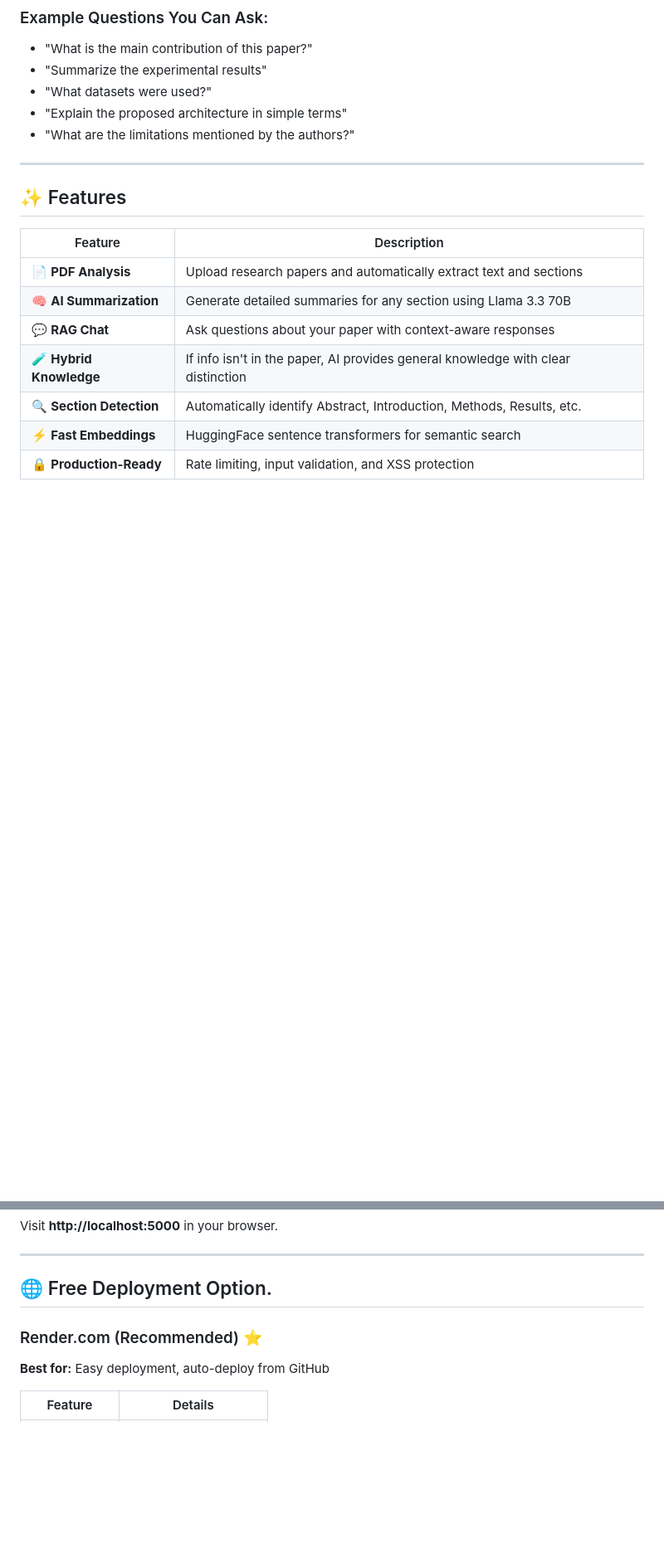
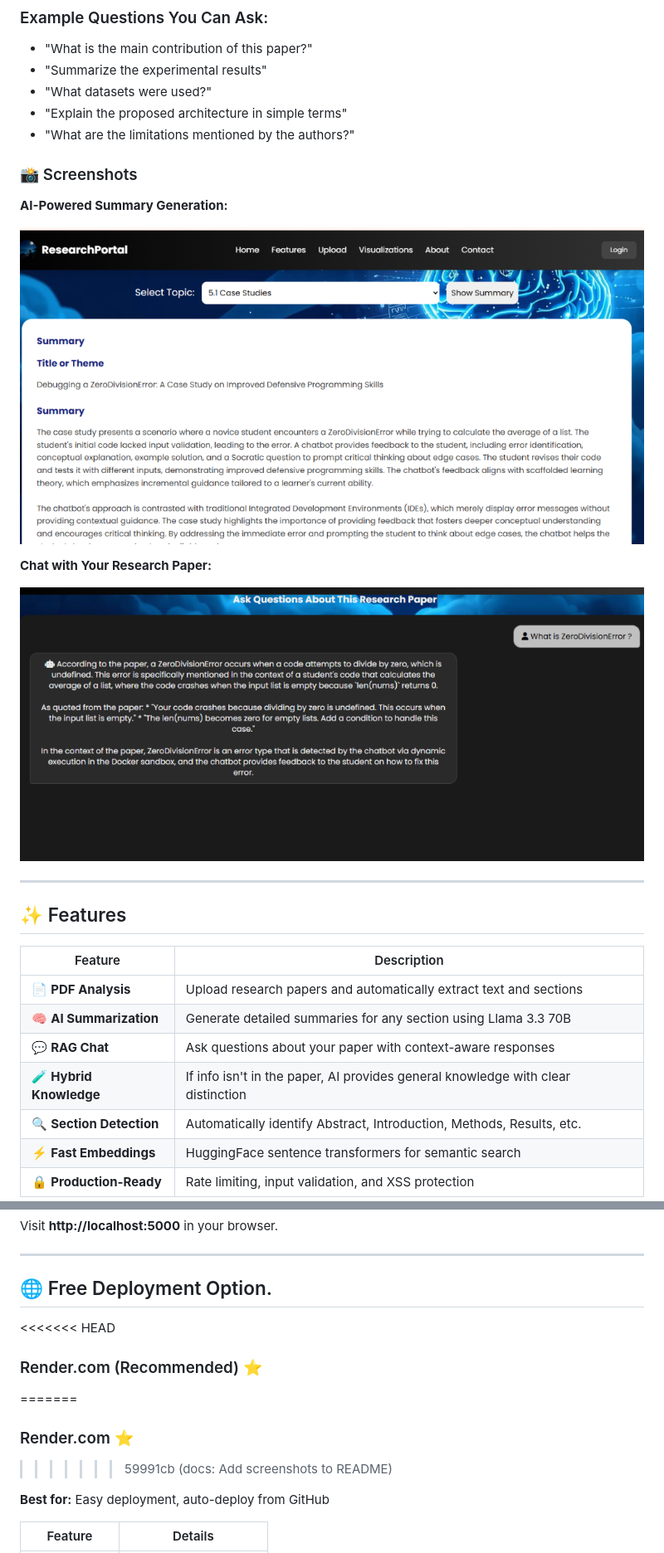
Before and after one commit to moiz-mansoori/AI-RESEARCH-PAPER-ANALYZER, a Markdown page: readme.md, 2 parts joined by grey strips. Shown: that part at 83% size. GitHub-like rendering; pictures changed too: docs/screenshot-chat.png (added), docs/screenshot-summary.png (added); blank space fills up the shorter version.

Commit message:
docs: Add screenshots to README

```diff
--- a/readme.md
+++ b/readme.md
@@ -54,6 +54,16 @@ This tool uses **Retrieval-Augmented Generation (RAG)** to:
 - "What datasets were used?"
 - "Explain the proposed architecture in simple terms"
 - "What are the limitations mentioned by the authors?"
+
+### 📸 Screenshots
+
+**AI-Powered Summary Generation:**
+
+![Summary Feature](docs/screenshot-summary.png)
+
+**Chat with Your Research Paper:**
+
+![Chat Feature](docs/screenshot-chat.png)
 
 ---
 
@@ -124,7 +134,11 @@ Visit **http://localhost:5000** in your browser.
 
 ## 🌐 Free Deployment Option.
 
+<<<<<<< HEAD
 ### Render.com (Recommended) ⭐
+=======
+### Render.com ⭐
+>>>>>>> 59991cb (docs: Add screenshots to README)
 
 **Best for:** Easy deployment, auto-deploy from GitHub
 
```
Also changed, not shown: other parts of readme.md (+4 -1 lines).
